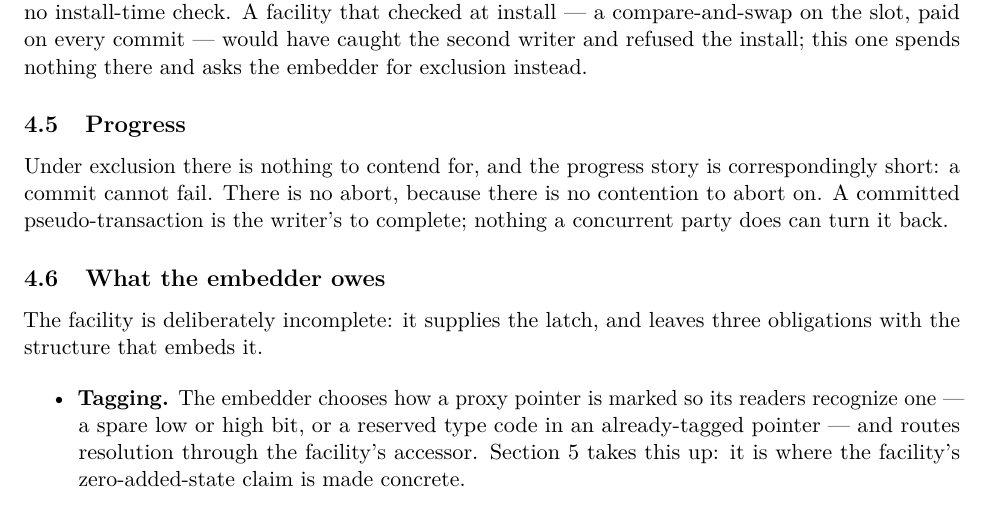
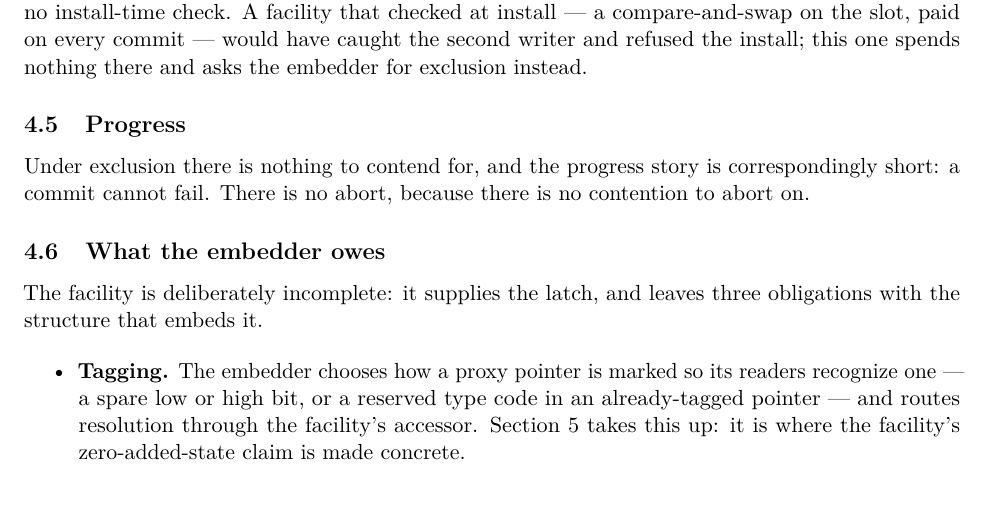
Before and after one commit to compudj/articles, a LaTeX paper (p1-sw-flip-latch/main.tex): part of page 19 of 47, cut so that both start at the same text. Compiled offline with pdfLaTeX.

Commit message:
p1: drop the redundant third sentence from sec:swprogress
McKenney: "A committed pseudo-transaction is the writer's to complete; nothing
a concurrent party does can turn it back" is redundant with the earlier
sentences in the paragraph, so remove it.

Removed.  It is redundant, and it is redundant twice over: "nothing a
concurrent party does can turn it back" restates "there is no contention to
abort on", and "the writer's to complete" restates what sec:lifecycle has just
established about settle.

It was also working against the subsection.  The drafting note below it says to
keep the progress story self-contained and not to explain this facility by the
concurrent one -- and a sentence about what a concurrent party cannot do invites
exactly the question the section's premise forecloses, namely which concurrent
party.  Under exclusion there is none.

The paragraph is now two sentences, which is the length the first one promises.

Signed-off-by: Mathieu Desnoyers <mathieu.desnoyers@efficios.com>

```diff
--- a/p1-sw-flip-latch/main.tex
+++ b/p1-sw-flip-latch/main.tex
@@ -1370,8 +1370,7 @@ instead.
 
 Under exclusion there is nothing to contend for, and the progress story is
 correspondingly short: a commit cannot fail. There is no abort, because there is
-no contention to abort on. A committed \pseudotxn is the writer's to complete;
-nothing a concurrent party does can turn it back.
+no contention to abort on.
 % -----------------------------------------------------------------------
 % NOTE (drafting; retained deliberately -- see README framing rule).
 % An earlier draft explained here why the API carries an ABORT status value the
```
